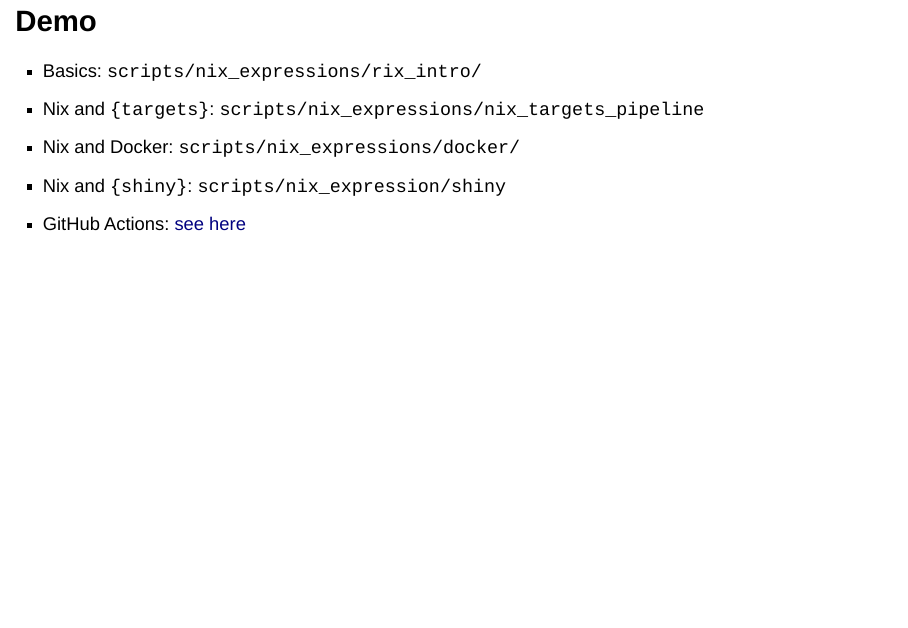
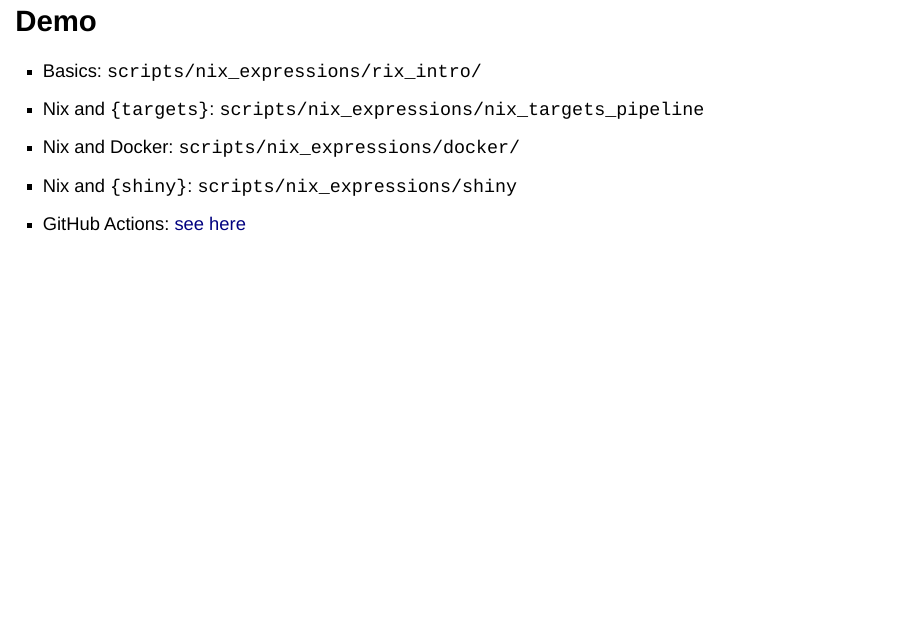
Before and after one commit to b-rodrigues/r-medicine-nix-workshop, a Quarto document (index.qmd): page 18 of 34. Rendered offline with R 4.5, knitr and Pandoc in place of Quarto, with nearby package versions; drawn as Slidy slides in place of the format the file asks for.

Commit message:
Update index.qmd

```diff
--- a/index.qmd
+++ b/index.qmd
@@ -144,7 +144,7 @@ renv2nix(
 - Basics: `scripts/nix_expressions/rix_intro/`
 - Nix and `{targets}`: `scripts/nix_expressions/nix_targets_pipeline`
 - Nix and Docker: `scripts/nix_expressions/docker/`
-- Nix and `{shiny}`: `scripts/nix_expression/shiny`
+- Nix and `{shiny}`: `scripts/nix_expressions/shiny`
 - GitHub Actions: [see
   here](https://github.com/b-rodrigues/rix_paper/tree/master)
 
```
